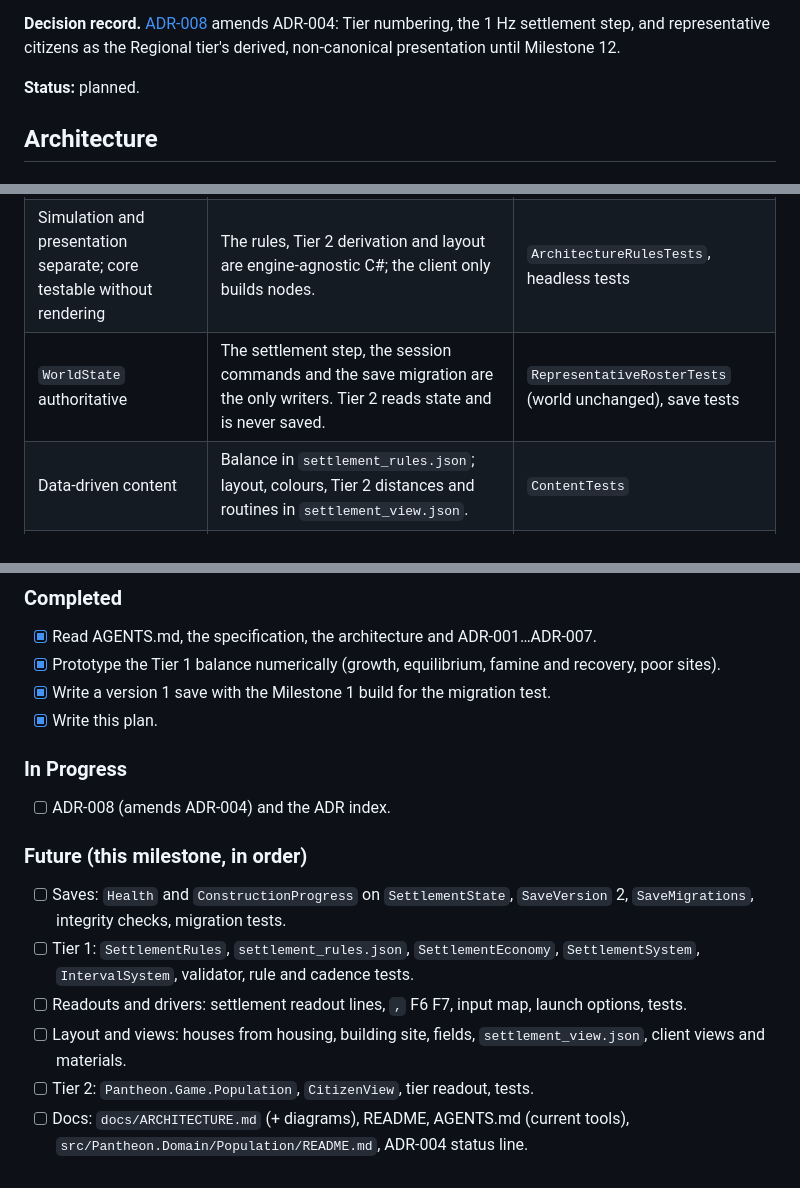
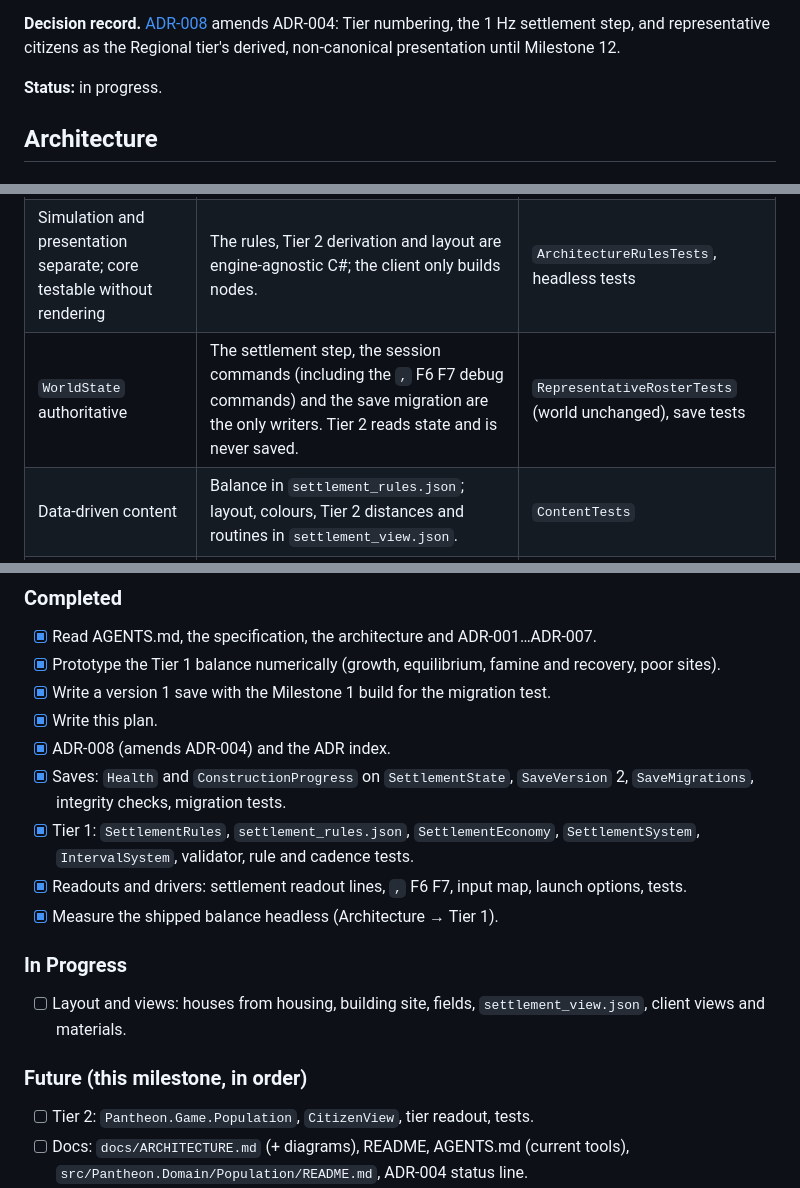
Before and after one commit to roeyazroel/pantheon, a Markdown page: .docs/milestone-2-living-settlement.md, 3 parts joined by grey strips. GitHub-like rendering.

```diff
--- a/.docs/milestone-2-living-settlement.md
+++ b/.docs/milestone-2-living-settlement.md
@@ -46,7 +46,7 @@ assumption, as in Milestone 1.
 amends ADR-004: Tier numbering, the 1 Hz settlement step, and representative citizens as the
 Regional tier's derived, non-canonical presentation until Milestone 12.
 
-**Status:** planned.
+**Status:** in progress.
 
 ## Architecture
 
@@ -212,7 +216,7 @@ limit, and health recovers.
 | --- | --- | --- |
 | Build incrementally; every milestone leaves the game playable | Each commit builds, passes the tests and launches; the settlement grows on its own. | Windowed runs on both renderers |
 | Simulation and presentation separate; core testable without rendering | The rules, Tier 2 derivation and layout are engine-agnostic C#; the client only builds nodes. | `ArchitectureRulesTests`, headless tests |
-| `WorldState` authoritative | The settlement step, the session commands and the save migration are the only writers. Tier 2 reads state and is never saved. | `RepresentativeRosterTests` (world unchanged), save tests |
+| `WorldState` authoritative | The settlement step, the session commands (including the `,` F6 F7 debug commands) and the save migration are the only writers. Tier 2 reads state and is never saved. | `RepresentativeRosterTests` (world unchanged), save tests |
 | Data-driven content | Balance in `settlement_rules.json`; layout, colours, Tier 2 distances and routines in `settlement_view.json`. | `ContentTests` |
 | Don't optimise before profiling | Simple per-frame pose evaluation and per-instance MultiMesh writes; the frame cost is measured and recorded. | Verification results |
 | No infrastructure without need | No new tools, services or packages. | Review |
@@ -563,17 +576,18 @@ Client verification (Godot 4.7.2 .NET on the VM, Forward+ on lavapipe):
 - [x] Prototype the Tier 1 balance numerically (growth, equilibrium, famine and recovery, poor sites).
 - [x] Write a version 1 save with the Milestone 1 build for the migration test.
 - [x] Write this plan.
+- [x] ADR-008 (amends ADR-004) and the ADR index.
+- [x] Saves: `Health` and `ConstructionProgress` on `SettlementState`, `SaveVersion` 2, `SaveMigrations`, integrity checks, migration tests.
+- [x] Tier 1: `SettlementRules`, `settlement_rules.json`, `SettlementEconomy`, `SettlementSystem`, `IntervalSystem`, validator, rule and cadence tests.
+- [x] Readouts and drivers: settlement readout lines, `,` F6 F7, input map, launch options, tests.
+- [x] Measure the shipped balance headless (Architecture → Tier 1).
 
 ### In Progress
 
-- [ ] ADR-008 (amends ADR-004) and the ADR index.
+- [ ] Layout and views: houses from housing, building site, fields, `settlement_view.json`, client views and materials.
 
 ### Future (this milestone, in order)
 
-- [ ] Saves: `Health` and `ConstructionProgress` on `SettlementState`, `SaveVersion` 2, `SaveMigrations`, integrity checks, migration tests.
-- [ ] Tier 1: `SettlementRules`, `settlement_rules.json`, `SettlementEconomy`, `SettlementSystem`, `IntervalSystem`, validator, rule and cadence tests.
-- [ ] Readouts and drivers: settlement readout lines, `,` F6 F7, input map, launch options, tests.
-- [ ] Layout and views: houses from housing, building site, fields, `settlement_view.json`, client views and materials.
 - [ ] Tier 2: `Pantheon.Game.Population`, `CitizenView`, tier readout, tests.
 - [ ] Docs: `docs/ARCHITECTURE.md` (+ diagrams), README, AGENTS.md (current tools), `src/Pantheon.Domain/Population/README.md`, ADR-004 status line.
 - [ ] Verify in Godot on both renderers; record the results here.
```
Also changed, not shown: other parts of .docs/milestone-2-living-settlement.md (+29 -16 lines).
